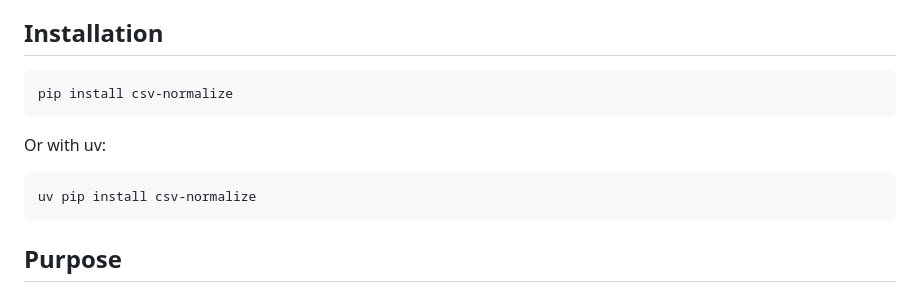
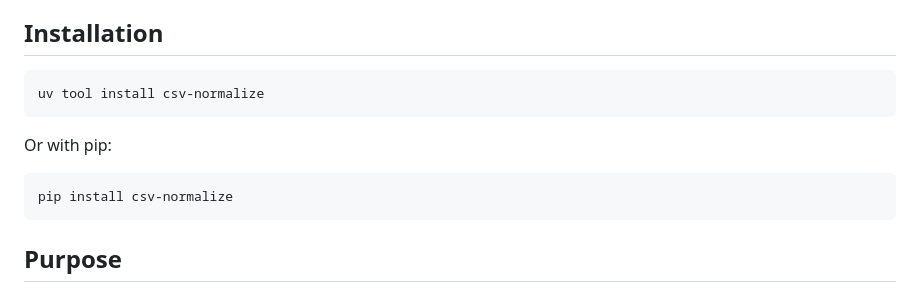
Before and after one commit to aborruso/csvnorm, a Markdown page: README.md, the part around the change. Drawn GitHub-style.

Commit message:
docs: recommend uv tool install

````diff
--- a/README.md
+++ b/README.md
@@ -7,13 +7,13 @@ A command-line utility to validate and normalize CSV files for initial explorati
 ## Installation
 
 ```bash
-pip install csv-normalize
+uv tool install csv-normalize
 ```
 
-Or with uv:
+Or with pip:
 
 ```bash
-uv pip install csv-normalize
+pip install csv-normalize
 ```
 
 ## Purpose
````
